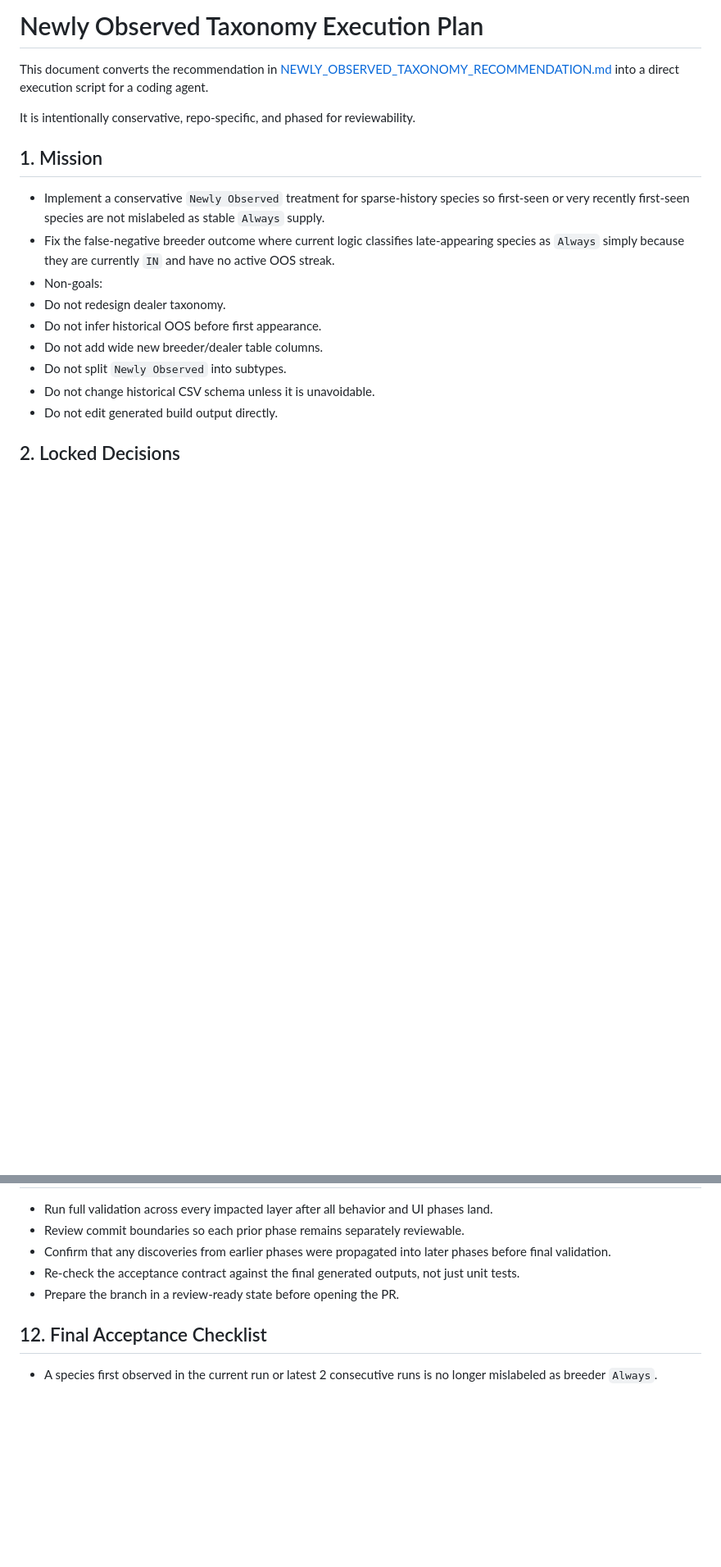
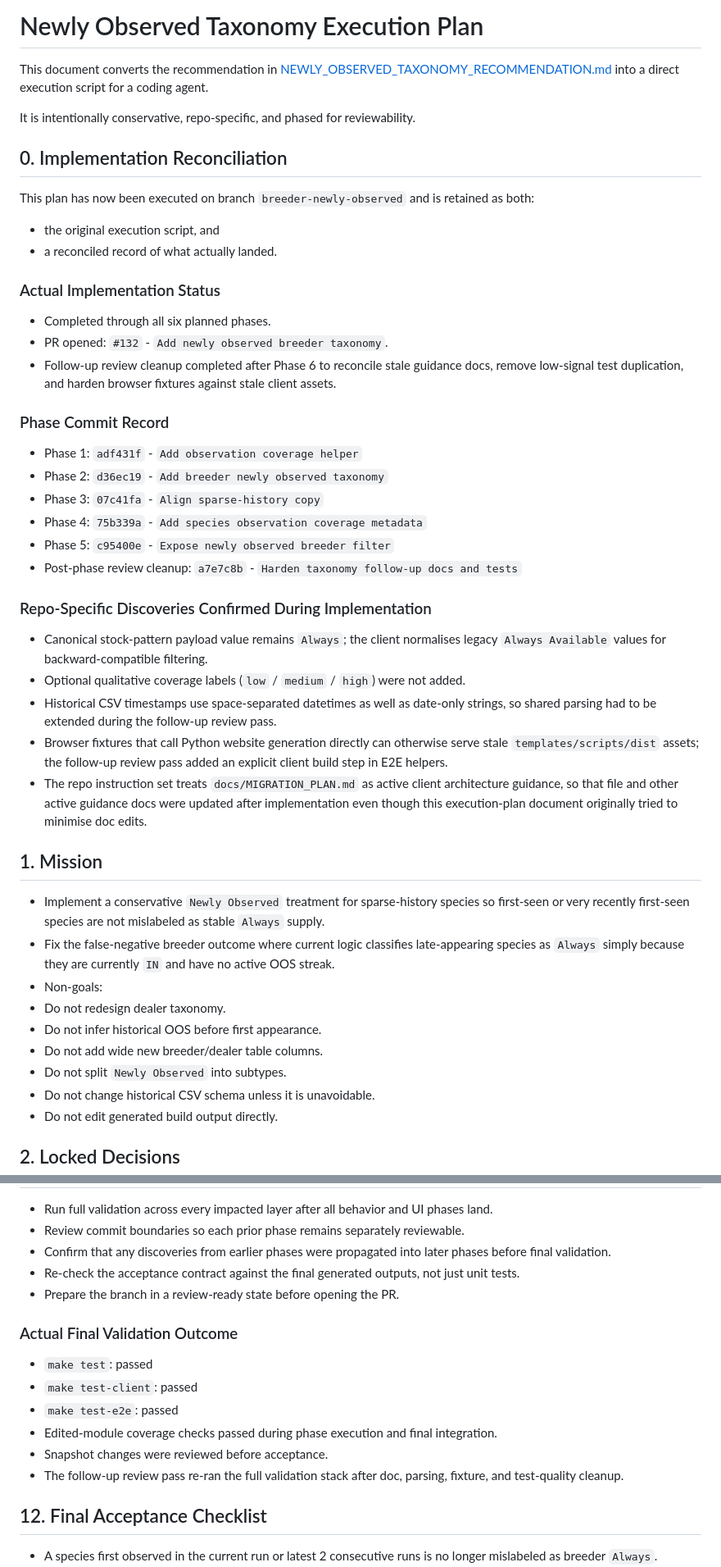
Before and after one commit to christianacca/spidershop-historical-analysis, a Markdown page: docs/NEWLY_OBSERVED_TAXONOMY_EXECUTION_PLAN.md, 2 parts joined by grey strips. Shown at 82% size. Drawn GitHub-style; blank space fills up the shorter version.

Commit message:
Reconcile taxonomy execution plan

```diff
--- a/docs/NEWLY_OBSERVED_TAXONOMY_EXECUTION_PLAN.md
+++ b/docs/NEWLY_OBSERVED_TAXONOMY_EXECUTION_PLAN.md
@@ -3,6 +3,36 @@
 This document converts the recommendation in [NEWLY_OBSERVED_TAXONOMY_RECOMMENDATION.md](./NEWLY_OBSERVED_TAXONOMY_RECOMMENDATION.md) into a direct execution script for a coding agent.
 
 It is intentionally conservative, repo-specific, and phased for reviewability.
+
+## 0. Implementation Reconciliation
+
+This plan has now been executed on branch `breeder-newly-observed` and is retained as both:
+
+- the original execution script, and
+- a reconciled record of what actually landed.
+
+### Actual Implementation Status
+
+- Completed through all six planned phases.
+- PR opened: `#132` - `Add newly observed breeder taxonomy`.
+- Follow-up review cleanup completed after Phase 6 to reconcile stale guidance docs, remove low-signal test duplication, and harden browser fixtures against stale client assets.
+
+### Phase Commit Record
+
+- Phase 1: `adf431f` - `Add observation coverage helper`
+- Phase 2: `d36ec19` - `Add breeder newly observed taxonomy`
+- Phase 3: `07c41fa` - `Align sparse-history copy`
+- Phase 4: `75b339a` - `Add species observation coverage metadata`
+- Phase 5: `c95400e` - `Expose newly observed breeder filter`
+- Post-phase review cleanup: `a7e7c8b` - `Harden taxonomy follow-up docs and tests`
+
+### Repo-Specific Discoveries Confirmed During Implementation
+
+- Canonical stock-pattern payload value remains `Always`; the client normalises legacy `Always Available` values for backward-compatible filtering.
+- Optional qualitative coverage labels (`low` / `medium` / `high`) were not added.
+- Historical CSV timestamps use space-separated datetimes as well as date-only strings, so shared parsing had to be extended during the follow-up review pass.
+- Browser fixtures that call Python website generation directly can otherwise serve stale `templates/scripts/dist` assets; the follow-up review pass added an explicit client build step in E2E helpers.
+- The repo instruction set treats `docs/MIGRATION_PLAN.md` as active client architecture guidance, so that file and other active guidance docs were updated after implementation even though this execution-plan document originally tried to minimise doc edits.
 
 ## 1. Mission
 
@@ -641,6 +687,15 @@ It is intentionally conservative, repo-specific, and phased for reviewability.
 - Re-check the acceptance contract against the final generated outputs, not just unit tests.
 - Prepare the branch in a review-ready state before opening the PR.
 
+### Actual Final Validation Outcome
+
+- `make test`: passed
+- `make test-client`: passed
+- `make test-e2e`: passed
+- Edited-module coverage checks passed during phase execution and final integration.
+- Snapshot changes were reviewed before acceptance.
+- The follow-up review pass re-ran the full validation stack after doc, parsing, fixture, and test-quality cleanup.
+
 ## 12. Final Acceptance Checklist
 
 - A species first observed in the current run or latest 2 consecutive runs is no longer mislabeled as breeder `Always`.
```
Also changed, not shown: other parts of docs/NEWLY_OBSERVED_TAXONOMY_EXECUTION_PLAN.md (+22 -1 lines).
